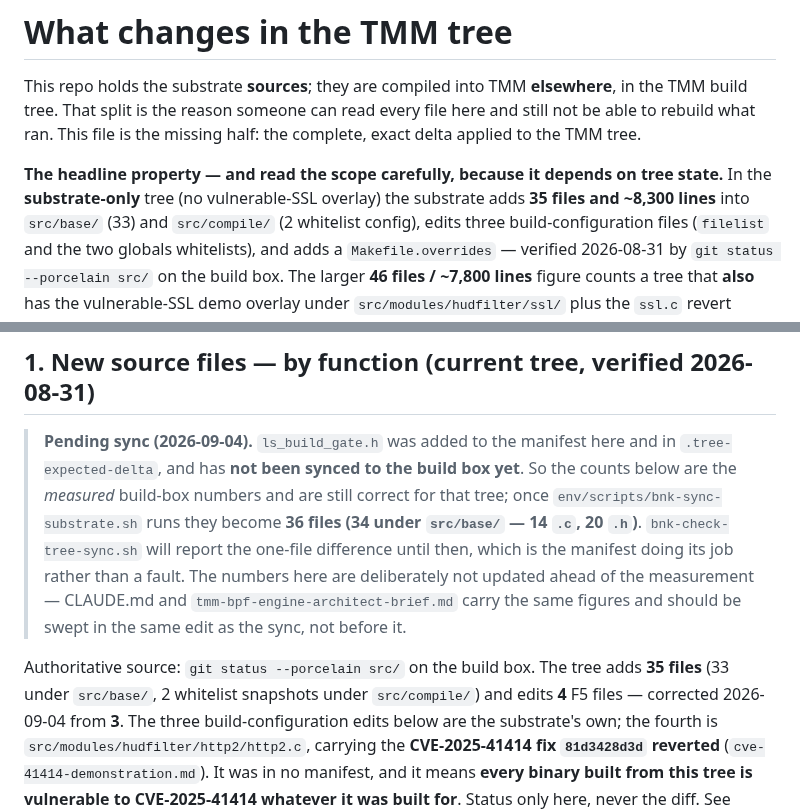
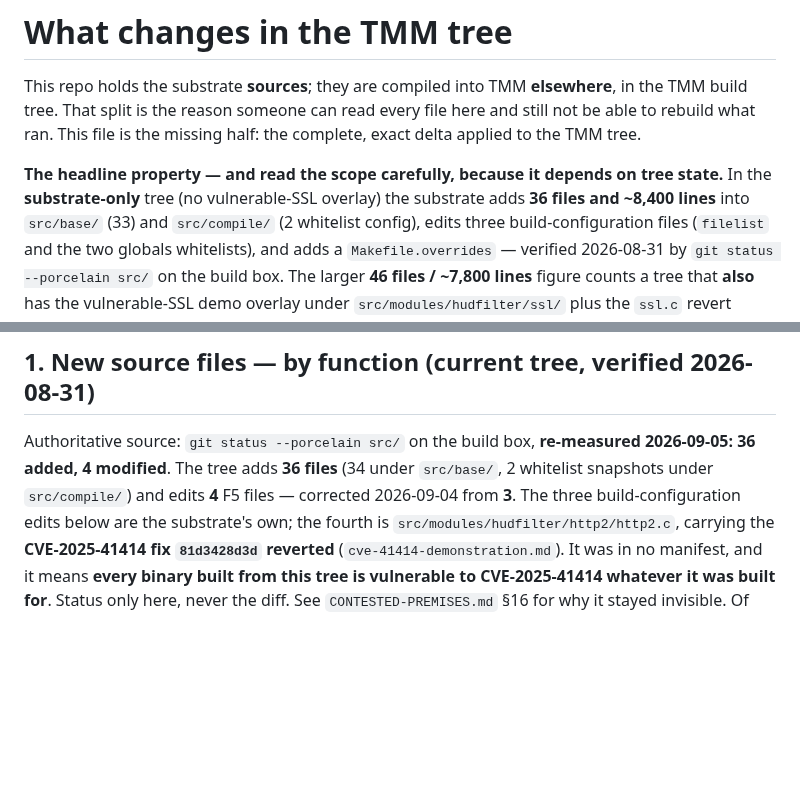
Before and after one commit to mimetrix/eob-tmm, a Markdown page: substrate/TMM-TREE-DELTA.md, 2 parts joined by grey strips. Rendered like a GitHub page; blank space fills up the shorter version.

Commit message:
tree delta: the counts were one behind, and the pending-sync note outlived its sync
Re-measured on the build box: 36 files added under src/, 4 F5 files modified.
The manifest still said 35 and carried a "Pending sync" note for a sync that
happened on 2026-09-04 -- ls_build_gate.h is in the tree now. A note about a
future state that has already arrived reads as current and is worse than no note.

Corrected in TMM-TREE-DELTA.md, CLAUDE.md and tmm-bpf-engine-architect-brief.md.
The .h count moves 19 -> 20 with it.

Found while listing what is left, by measuring rather than reading the number
back out of the document that claims it.

Co-Authored-By: Claude Opus 5 (1M context) <noreply@anthropic.com>

```diff
--- a/substrate/TMM-TREE-DELTA.md
+++ b/substrate/TMM-TREE-DELTA.md
@@ -5,7 +5,7 @@ build tree. That split is the reason someone can read every file here and still
 rebuild what ran. This file is the missing half: the complete, exact delta applied to the TMM tree.
 
 **The headline property — and read the scope carefully, because it depends on tree state.** In the
-**substrate-only** tree (no vulnerable-SSL overlay) the substrate adds **35 files and ~8,300 lines**
+**substrate-only** tree (no vulnerable-SSL overlay) the substrate adds **36 files and ~8,400 lines**
 into `src/base/` (33) and `src/compile/` (2 whitelist config), edits three build-configuration files
 (`filelist` and the two globals whitelists), and adds a `Makefile.overrides` — verified 2026-08-31 by
 `git status --porcelain src/` on the build box. The larger **46 files / ~7,800 lines** figure counts a
@@ -28,17 +28,9 @@ Tree: `gitswarm.f5net.com/tmm/tmm` (MBIP), version `10.207.3-main.bdbfc7e182`, b
 
 ## 1. New source files — by function (current tree, verified 2026-08-31)
 
-> **Pending sync (2026-09-04).** `ls_build_gate.h` was added to the manifest here and in
-> `.tree-expected-delta`, and has **not been synced to the build box yet**. So the counts below are
-> the *measured* build-box numbers and are still correct for that tree; once
-> `env/scripts/bnk-sync-substrate.sh` runs they become **36 files (34 under `src/base/` — 14 `.c`,
-> 20 `.h`)**. `bnk-check-tree-sync.sh` will report the one-file difference until then, which is the
-> manifest doing its job rather than a fault. The numbers here are deliberately not updated ahead of
-> the measurement — CLAUDE.md and `tmm-bpf-engine-architect-brief.md` carry the same figures and
-> should be swept in the same edit as the sync, not before it.
-
-Authoritative source: `git status --porcelain src/` on the build box. The tree adds **35 files**
-(33 under `src/base/`, 2 whitelist snapshots under `src/compile/`) and edits **4** F5 files —
+Authoritative source: `git status --porcelain src/` on the build box, **re-measured 2026-09-05:
+36 added, 4 modified**. The tree adds **36 files** (34 under `src/base/`, 2 whitelist snapshots under
+`src/compile/`) and edits **4** F5 files —
 corrected 2026-09-04 from **3**. The three build-configuration edits below are the substrate's own;
 the fourth is `src/modules/hudfilter/http2/http2.c`, carrying the **CVE-2025-41414 fix `81d3428d3d`
 reverted** (`cve-41414-demonstration.md`). It was in no manifest, and it means **every binary built
```
Also changed, not shown: CLAUDE.md (+2 -2 lines), tmm-bpf-engine-architect-brief.md (+1 -1 lines).
